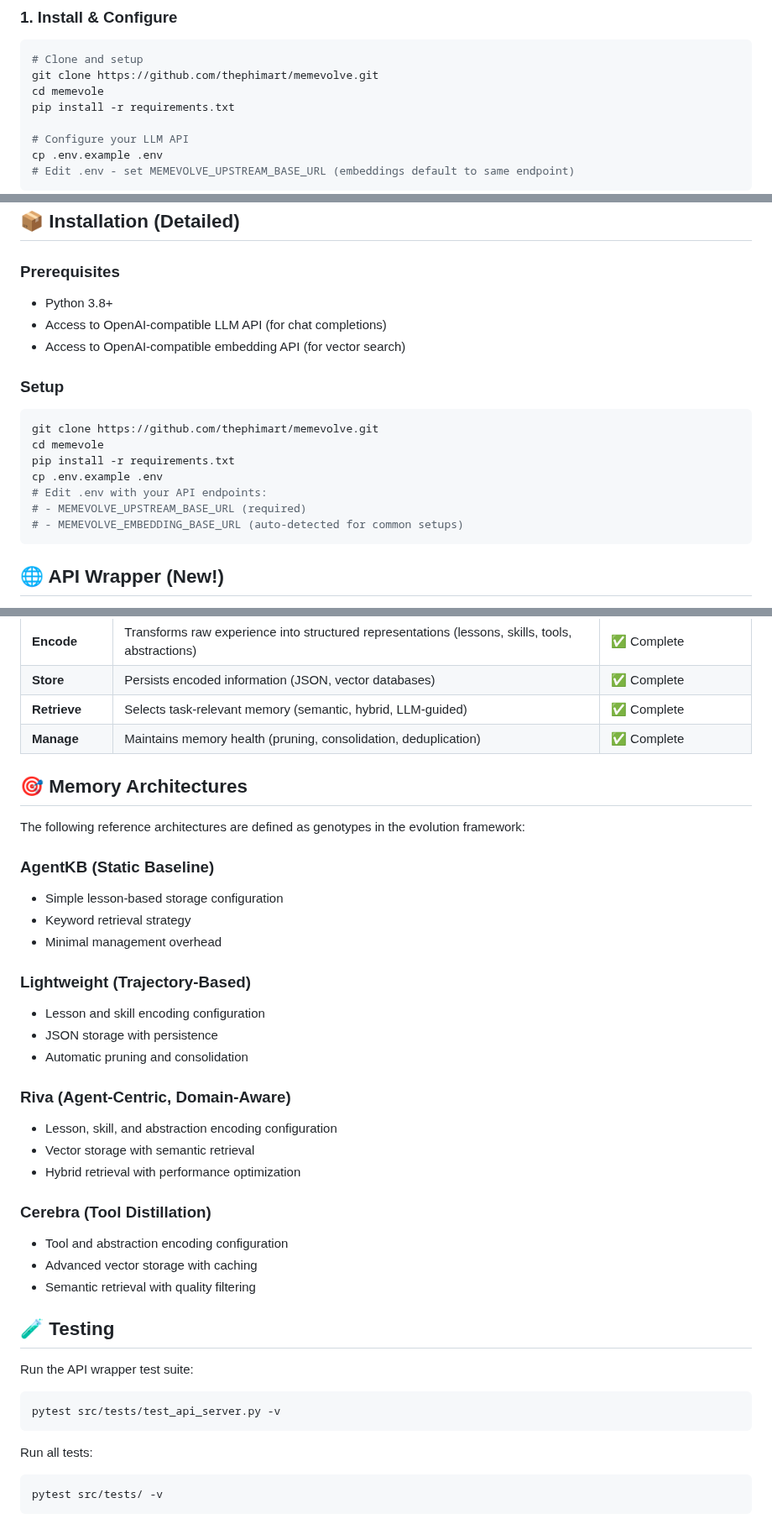
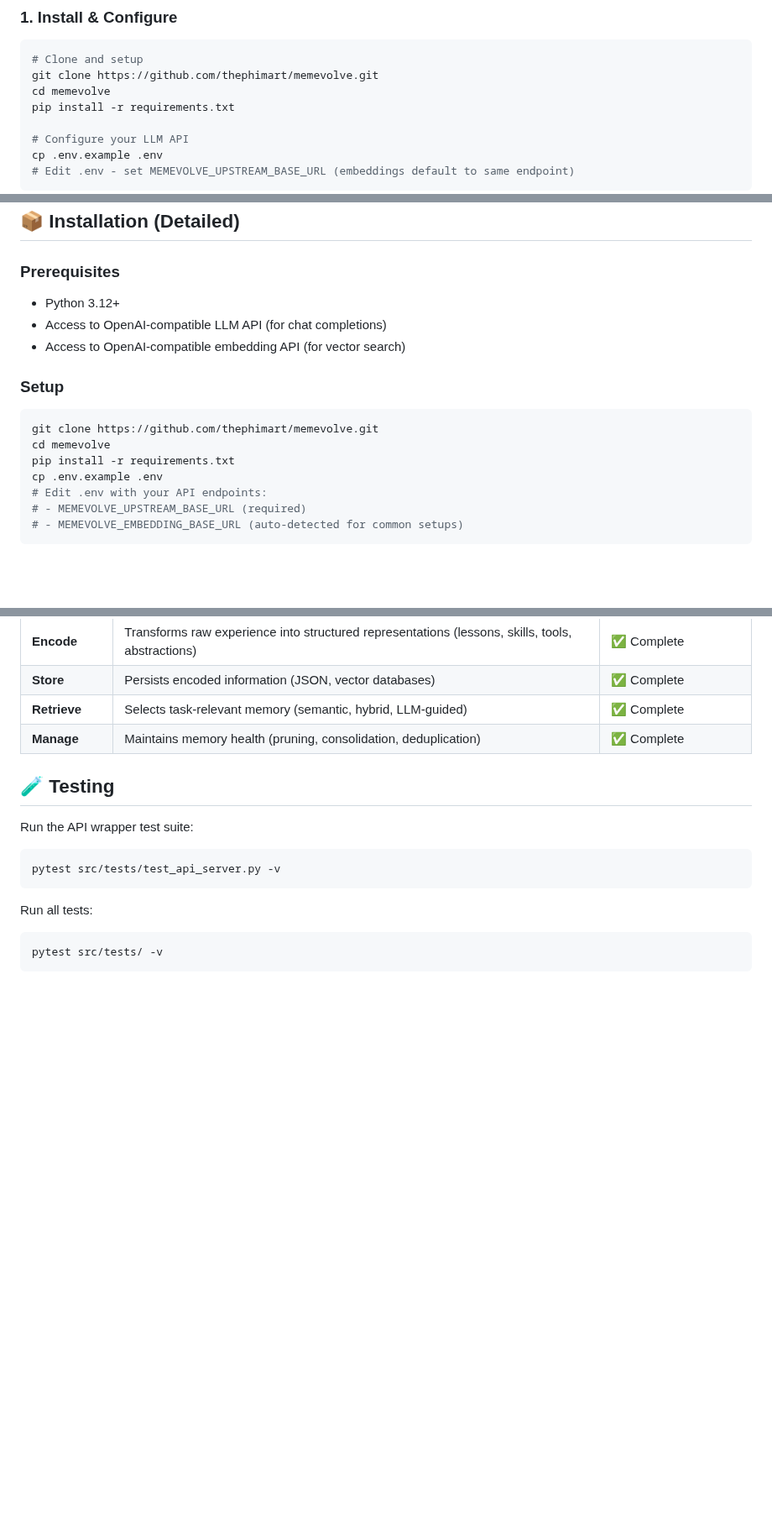
Before and after one commit to thephimart/MemEvolve-API, a Markdown page: README.md, 3 parts joined by grey strips. Shown at 84% size. Drawn GitHub-style; blank space fills up the shorter version.

````diff
--- a/README.md
+++ b/README.md
@@ -69,7 +69,7 @@ If you use MemEvolve in your research, please cite:
 ```bash
 # Clone and setup
 git clone https://github.com/thephimart/memevolve.git
-cd memevole
+cd memevolve
 pip install -r requirements.txt
 
 # Configure your LLM API
@@ -105,14 +105,14 @@ response = client.chat.completions.create(
 ## 📦 Installation (Detailed)
 
 ### Prerequisites
-- Python 3.8+
+- Python 3.12+
 - Access to OpenAI-compatible LLM API (for chat completions)
 - Access to OpenAI-compatible embedding API (for vector search)
 
 ### Setup
 ```bash
 git clone https://github.com/thephimart/memevolve.git
-cd memevole
+cd memevolve
 pip install -r requirements.txt
 cp .env.example .env
 # Edit .env with your API endpoints:
@@ -120,5 +120,4 @@ cp .env.example .env
 # - MEMEVOLVE_EMBEDDING_BASE_URL (auto-detected for common setups)
 ```
 
-## 🌐 API Wrapper (New!)
 
@@ -221,29 +156,7 @@ MemEvolve needs AI services for:
 | **Retrieve** | Selects task-relevant memory (semantic, hybrid, LLM-guided) | ✅ Complete |
 | **Manage** | Maintains memory health (pruning, consolidation, deduplication) | ✅ Complete |
 
-## 🎯 Memory Architectures
 
-The following reference architectures are defined as genotypes in the evolution framework:
-
-### AgentKB (Static Baseline)
-- Simple lesson-based storage configuration
-- Keyword retrieval strategy
-- Minimal management overhead
-
-### Lightweight (Trajectory-Based)
-- Lesson and skill encoding configuration
-- JSON storage with persistence
-- Automatic pruning and consolidation
-
-### Riva (Agent-Centric, Domain-Aware)
-- Lesson, skill, and abstraction encoding configuration
-- Vector storage with semantic retrieval
-- Hybrid retrieval with performance optimization
-
-### Cerebra (Tool Distillation)
-- Tool and abstraction encoding configuration
-- Advanced vector storage with caching
-- Semantic retrieval with quality filtering
 
 ## 🧪 Testing
 
````
Also changed, not shown: other parts of README.md (+0 -68 lines).
